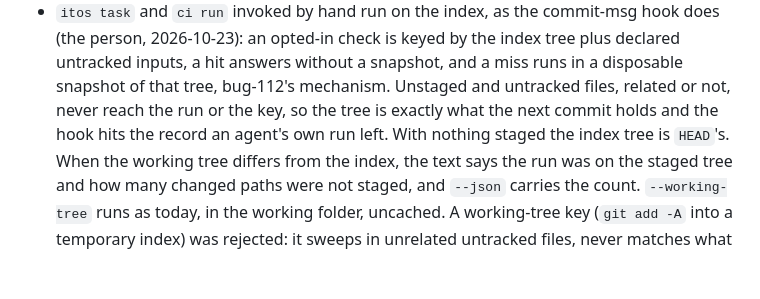
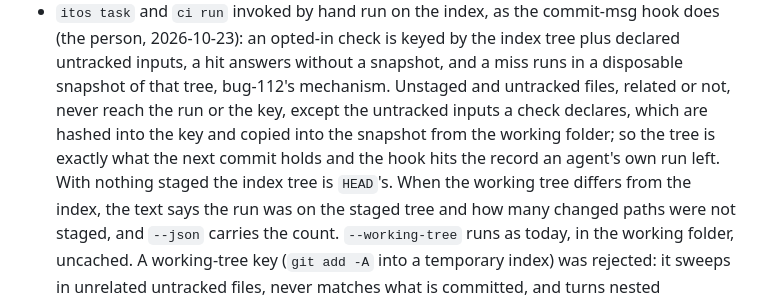
Before and after one commit to donvargax/itos, a Markdown page: docs/plans/evidence-records.md, the part around the change. GitHub-like rendering; blank space fills up the shorter version.

Commit message:
docs: say declared untracked inputs reach a hand run and its key
The q-102 amendment said no untracked file reaches a hand run or its key,
but a check's declared untracked inputs do: they are hashed into the key
and copied into the snapshot, as the slice-169 spec has it.

Item: slice-169

```diff
--- a/docs/plans/evidence-records.md
+++ b/docs/plans/evidence-records.md
@@ -40,7 +40,9 @@ ADR-0060 decides it; this is the design and the order, reviewed in five rounds b
   the index tree plus declared untracked inputs, a hit answers without a
   snapshot, and a miss runs in a disposable snapshot of that tree, bug-112's
   mechanism. Unstaged and untracked files, related or not, never reach the run
-  or the key, so the tree is exactly what the next commit holds and the hook
+  or the key, except the untracked inputs a check declares, which are hashed
+  into the key and copied into the snapshot from the working folder; so the
+  tree is exactly what the next commit holds and the hook
   hits the record an agent's own run left. With nothing staged the index tree
   is `HEAD`'s. When the working tree differs from the index, the text says the
   run was on the staged tree and how many changed paths were not staged, and
```
